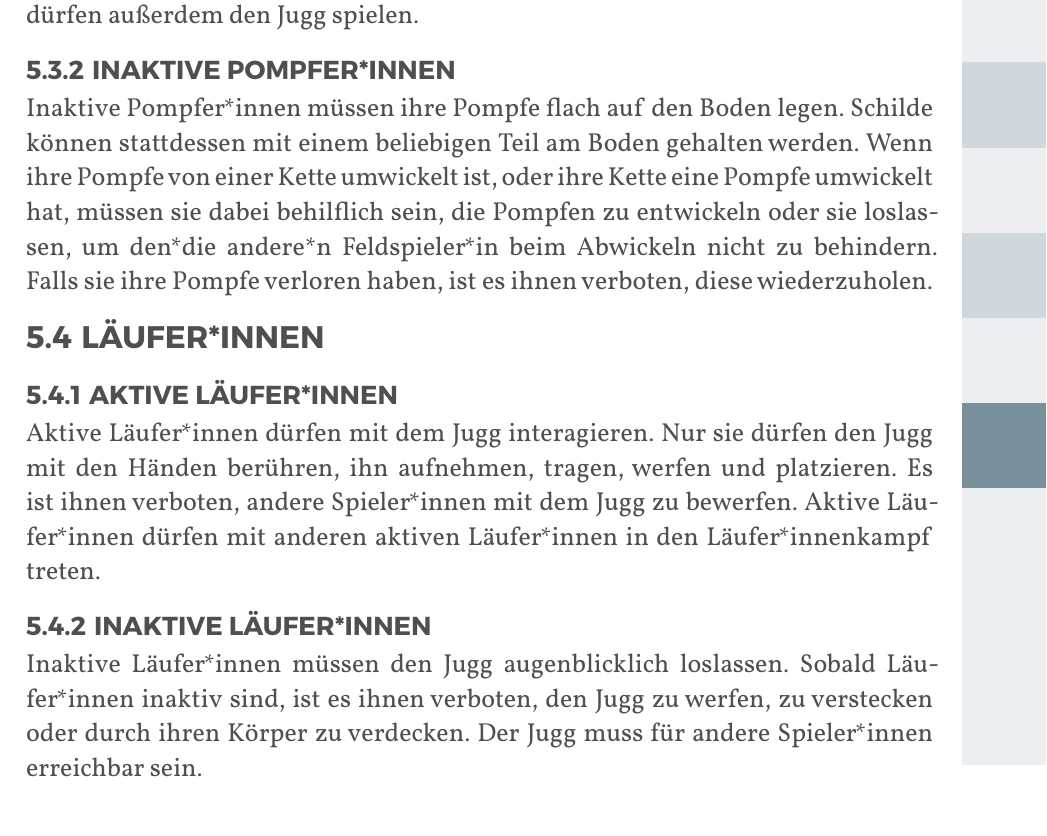
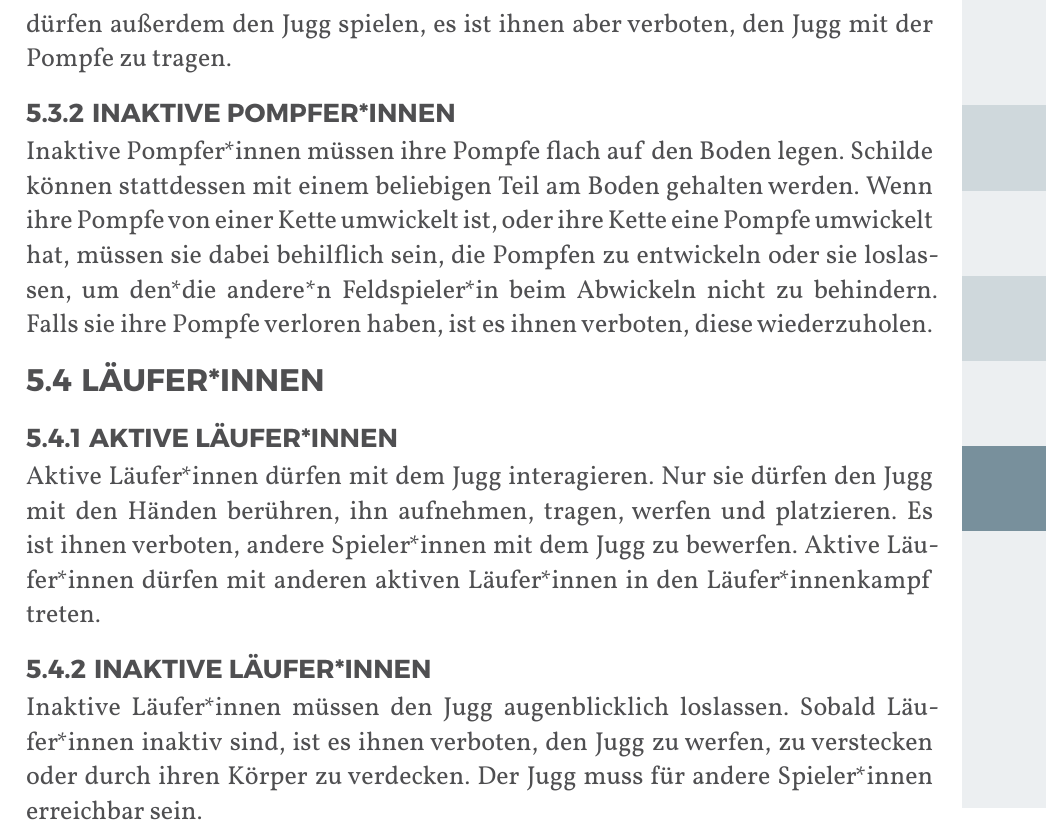
Before and after one commit to JuggerGermany/Regelwerk, a Typst document (typst/regelwerk.typ, which reads typst/regeln/aktive_pompferinnen.typ): part of page 27 of 37, cut at the place of the change. Compiled offline with Typst 0.15.

Commit message:
jugg trageverbot für pompfer*innen #33

```diff
--- a/typst/regeln/aktive_pompferinnen.typ
+++ b/typst/regeln/aktive_pompferinnen.typ
@@ -2,4 +2,4 @@
 
 Aktive Pompfer*innen können mit ihrer Pompfe andere aktive Feldspieler*innen treffen. Aktive Nahpompfer*innen
 dürfen eine*n inaktive*n Feldspieler*in pinnen, um ihn*sie daran zu
-hindern, wieder aktiv zu werden. Aktive Pompfer*innen dürfen außerdem den Jugg spielen.
+hindern, wieder aktiv zu werden. Aktive Pompfer*innen dürfen außerdem den Jugg spielen, es ist ihnen aber verboten, den Jugg mit der Pompfe zu tragen.
```
